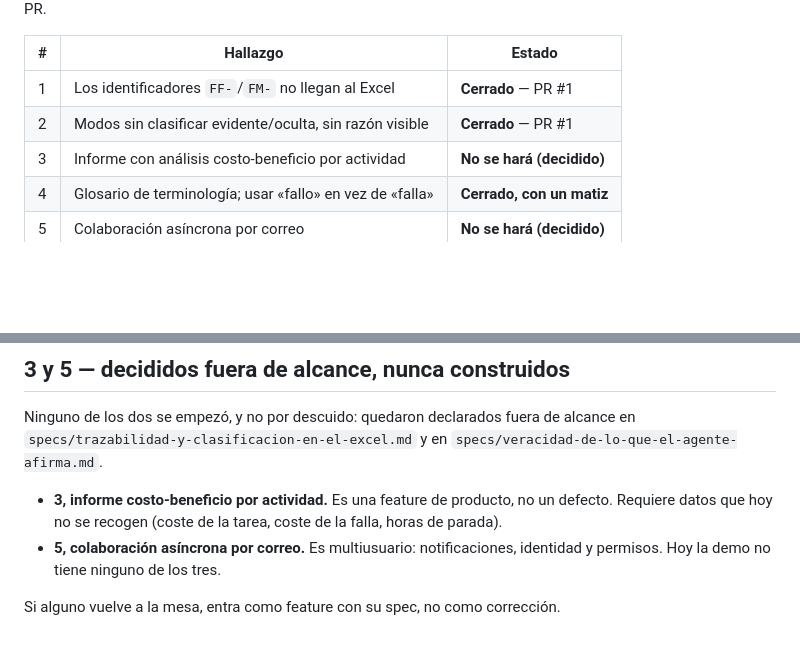
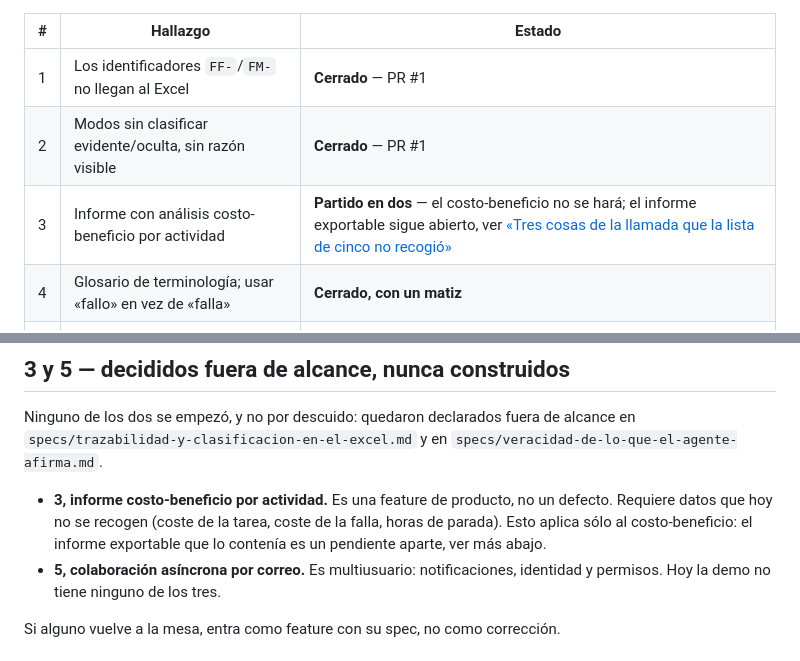
Before and after one commit to be-automata/rcm-runbook, a Markdown page: docs/ESTADO_DEL_FEEDBACK_DE_UAT_ES.md, 2 parts joined by grey strips. Rendered like a GitHub page; blank space fills up the shorter version.

Commit message:
La tabla resumen seguía diciendo lo que la sección de abajo ya desmentía
El hallazgo 3 se marcaba «No se hará (decidido)» sin matiz, pero la nueva
sección de la misma PR separa el informe exportable (abierto) del
costo-beneficio (descartado). Quien sólo mira la tabla —el camino rápido
que este documento existe para ofrecer— se quedaba con la respuesta vieja.

Co-Authored-By: Claude Sonnet 5 <noreply@anthropic.com>

```diff
--- a/docs/ESTADO_DEL_FEEDBACK_DE_UAT_ES.md
+++ b/docs/ESTADO_DEL_FEEDBACK_DE_UAT_ES.md
@@ -11,7 +11,7 @@ cuando cambie el estado de un hallazgo, no cuando entre un PR.
 |---|---|---|
 | 1 | Los identificadores `FF-`/`FM-` no llegan al Excel | **Cerrado** — PR #1 |
 | 2 | Modos sin clasificar evidente/oculta, sin razón visible | **Cerrado** — PR #1 |
-| 3 | Informe con análisis costo-beneficio por actividad | **No se hará (decidido)** |
+| 3 | Informe con análisis costo-beneficio por actividad | **Partido en dos** — el costo-beneficio no se hará; el informe exportable sigue abierto, ver [«Tres cosas de la llamada que la lista de cinco no recogió»](#tres-cosas-de-la-llamada-que-la-lista-de-cinco-no-recogió) |
 | 4 | Glosario de terminología; usar «fallo» en vez de «falla» | **Cerrado, con un matiz** |
 | 5 | Colaboración asíncrona por correo | **No se hará (decidido)** |
 
@@ -45,7 +45,8 @@ alcance en `specs/trazabilidad-y-clasificacion-en-el-excel.md` y en
 
 - **3, informe costo-beneficio por actividad.** Es una feature de producto, no un
   defecto. Requiere datos que hoy no se recogen (coste de la tarea, coste de la
-  falla, horas de parada).
+  falla, horas de parada). Esto aplica sólo al costo-beneficio: el informe
+  exportable que lo contenía es un pendiente aparte, ver más abajo.
 - **5, colaboración asíncrona por correo.** Es multiusuario: notificaciones,
   identidad y permisos. Hoy la demo no tiene ninguno de los tres.
 
```
